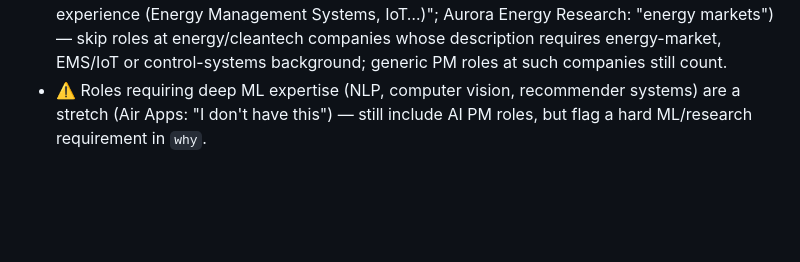
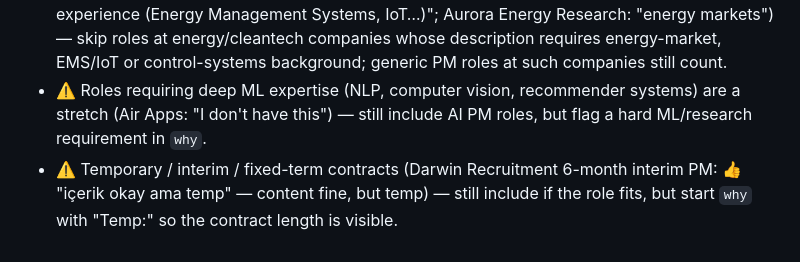
Before and after one commit to eliflem/job-radar, a Markdown page: review_rules.md, the part around the change. GitHub-like rendering; blank space fills up the shorter version.

Commit message:
Learn from feedback: flag temporary/interim contracts in why
Elif upvoted a 6-month interim PM role but noted the content was fine and the
temp contract was the drawback. Keep such roles, but lead the why with 'Temp:'.

Co-Authored-By: Claude Opus 5.5 <noreply@anthropic.com>

```diff
--- a/review_rules.md
+++ b/review_rules.md
@@ -39,3 +39,4 @@ If the description is missing or ambiguous on language/location, include it and
 - 👍 AI-native product roles (applied to Typeform "AI Product Operations Lead" and Voyfai "Senior Product Manager (Builder)") — hands-on builder / AI product-ops roles at AI-focused companies are a strong fit; rank them up in `why`.
 - 👎 Energy-domain PM roles that need sector expertise (1KOMMA5° "Heartbeat": "no relevant experience (Energy Management Systems, IoT…)"; Aurora Energy Research: "energy markets") — skip roles at energy/cleantech companies whose description requires energy-market, EMS/IoT or control-systems background; generic PM roles at such companies still count.
 - ⚠️ Roles requiring deep ML expertise (NLP, computer vision, recommender systems) are a stretch (Air Apps: "I don't have this") — still include AI PM roles, but flag a hard ML/research requirement in `why`.
+- ⚠️ Temporary / interim / fixed-term contracts (Darwin Recruitment 6-month interim PM: 👍 "içerik okay ama temp" — content fine, but temp) — still include if the role fits, but start `why` with "Temp:" so the contract length is visible.
```
